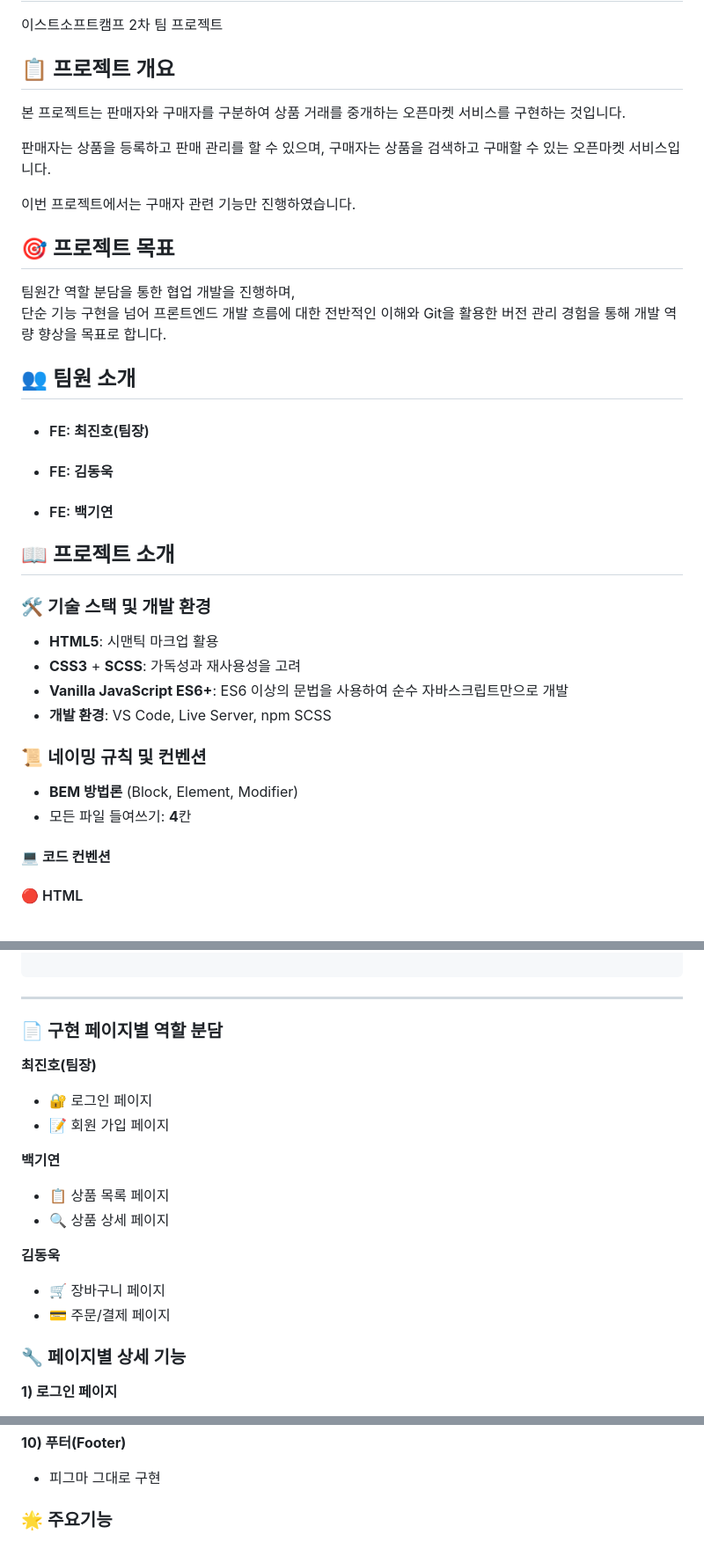
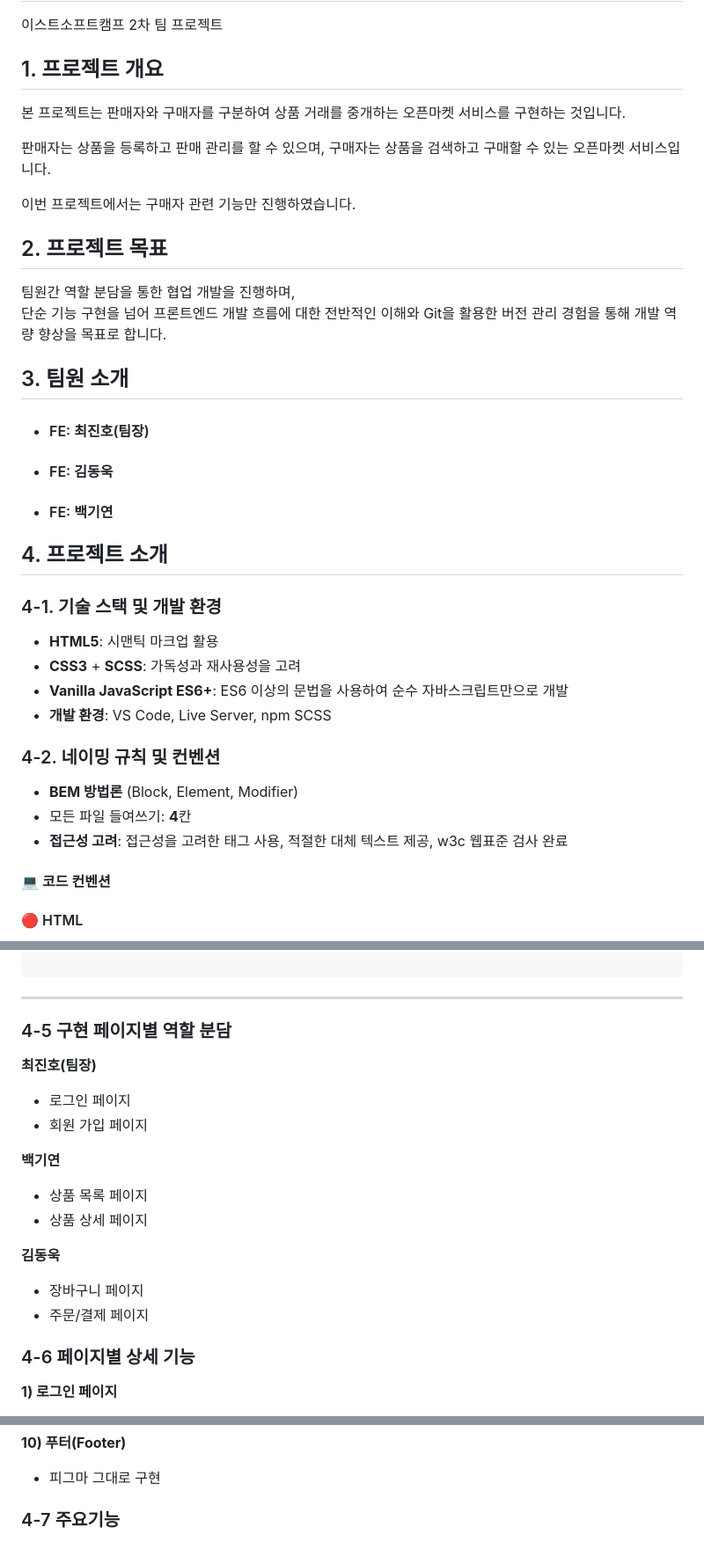
Before and after one commit to EST-2team/open-market-service, a Markdown page: README.md, 3 parts joined by grey strips. Shown at 88% size. Drawn GitHub-style.

```diff
--- a/README.md
+++ b/README.md
@@ -1,30 +1,31 @@
 # 🛒 Open Market Service
 이스트소프트캠프 2차 팀 프로젝트
-## 📋 프로젝트 개요
+## 1. 프로젝트 개요
 본 프로젝트는 판매자와 구매자를 구분하여 상품 거래를 중개하는 오픈마켓 서비스를 구현하는 것입니다.
 
 판매자는 상품을 등록하고 판매 관리를 할 수 있으며, 구매자는 상품을 검색하고 구매할 수 있는 오픈마켓 서비스입니다.
 
 이번 프로젝트에서는 구매자 관련 기능만 진행하였습니다.
 
-## 🎯 프로젝트 목표
+## 2. 프로젝트 목표
 팀원간 역할 분담을 통한 협업 개발을 진행하며,
 단순 기능 구현을 넘어 프론트엔드 개발 흐름에 대한 전반적인 이해와 Git을 활용한 버전 관리 경험을 통해 개발 역량 향상을 목표로 합니다.
-## 👥 팀원 소개
+## 3. 팀원 소개
 - #### FE: 최진호(팀장)
 - #### FE: 김동욱
 - #### FE: 백기연
 
-## 📖 프로젝트 소개
-### 🛠️ 기술 스택 및 개발 환경
+## 4. 프로젝트 소개
+### 4-1. 기술 스택 및 개발 환경
 - **HTML5**: 시맨틱 마크업 활용
 - **CSS3** + **SCSS**: 가독성과 재사용성을 고려
 - **Vanilla JavaScript ES6+**: ES6 이상의 문법을 사용하여 순수 자바스크립트만으로 개발
 - **개발 환경**: VS Code, Live Server, npm SCSS
 
-### 📜 네이밍 규칙 및 컨벤션
+### 4-2. 네이밍 규칙 및 컨벤션
 - **BEM 방법론** (Block, Element, Modifier)
 - 모든 파일 들여쓰기: **4**칸
+- **접근성 고려**: 접근성을 고려한 태그 사용, 적절한 대체 텍스트 제공, w3c 웹표준 검사 완료
 
 #### 💻 코드 컨벤션
    #### 🔴 HTML
@@ -79,20 +80,20 @@
 
 ***
 
-### 📄 구현 페이지별 역할 분담
+### 4-5 구현 페이지별 역할 분담
 **최진호(팀장)**
-- 🔐 로그인 페이지
-- 📝 회원 가입 페이지
+-  로그인 페이지
+-  회원 가입 페이지
 
 **백기연**
-- 📋 상품 목록 페이지
-- 🔍 상품 상세 페이지
+-  상품 목록 페이지
+-  상품 상세 페이지
 
 **김동욱**
-- 🛒 장바구니 페이지
-- 💳 주문/결제 페이지
+-  장바구니 페이지
+-  주문/결제 페이지
 
-### 🔧 페이지별 상세 기능
+### 4-6 페이지별 상세 기능
   **1) 로그인 페이지**
 
   - **경고 문구**: 아이디나 비밀번호가 일치하지 않거나, 아이디나 비밀번호를 입력하지 않은 채 로그인 버튼을 누르면 경고 문구 나타남
@@ -162,4 +163,4 @@
   **10) 푸터(Footer)**
   - 피그마 그대로 구현
 
-### 🌟 주요기능
+### 4-7 주요기능
```
Also changed, not shown: other parts of README.md (+3 -3 lines).
